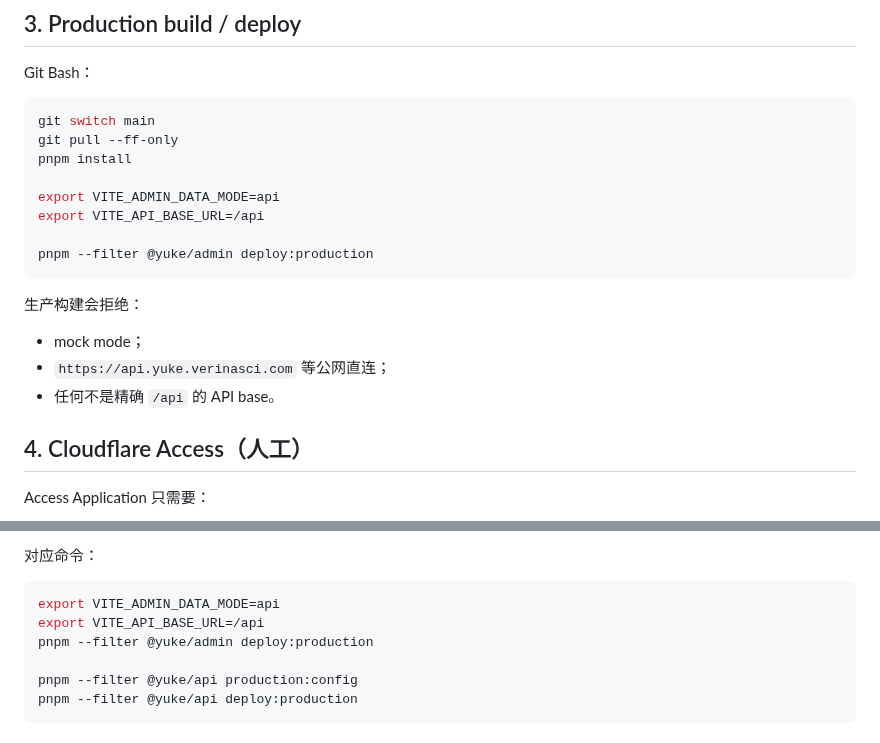
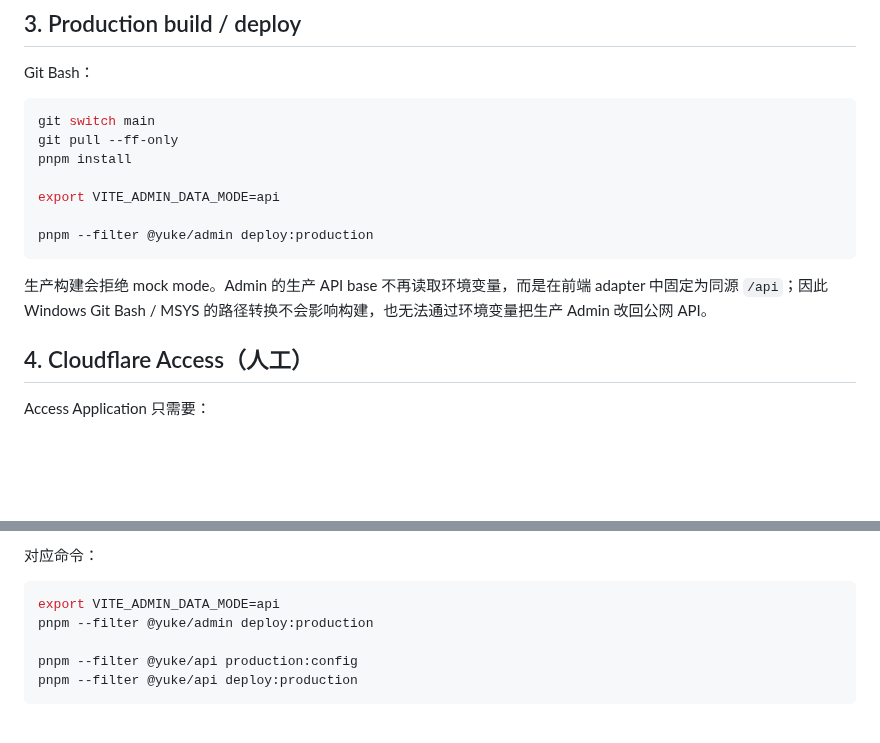
Before and after one commit to huangshirui/yuke, a Markdown page: docs/deployment-admin.md, 2 parts joined by grey strips. GitHub-like rendering; blank space fills up the shorter version.

Commit message:
docs(deploy): remove path-like Admin API env

````diff
--- a/docs/deployment-admin.md
+++ b/docs/deployment-admin.md
@@ -85,16 +85,11 @@ git pull --ff-only
 pnpm install
 
 export VITE_ADMIN_DATA_MODE=api
-export VITE_API_BASE_URL=/api
 
 pnpm --filter @yuke/admin deploy:production
 ```
 
-生产构建会拒绝：
-
-- mock mode；
-- `https://api.yuke.verinasci.com` 等公网直连；
-- 任何不是精确 `/api` 的 API base。
+生产构建会拒绝 mock mode。Admin 的生产 API base 不再读取环境变量，而是在前端 adapter 中固定为同源 `/api`；因此 Windows Git Bash / MSYS 的路径转换不会影响构建，也无法通过环境变量把生产 Admin 改回公网 API。
 
 ## 4. Cloudflare Access（人工）
 
@@ -164,7 +159,6 @@ pnpm --filter @yuke/api exec wrangler secret put SUPER_ADMIN_EMAIL --config .wra
 
 ```bash
 export VITE_ADMIN_DATA_MODE=api
-export VITE_API_BASE_URL=/api
 pnpm --filter @yuke/admin deploy:production
 
 pnpm --filter @yuke/api production:config
````
